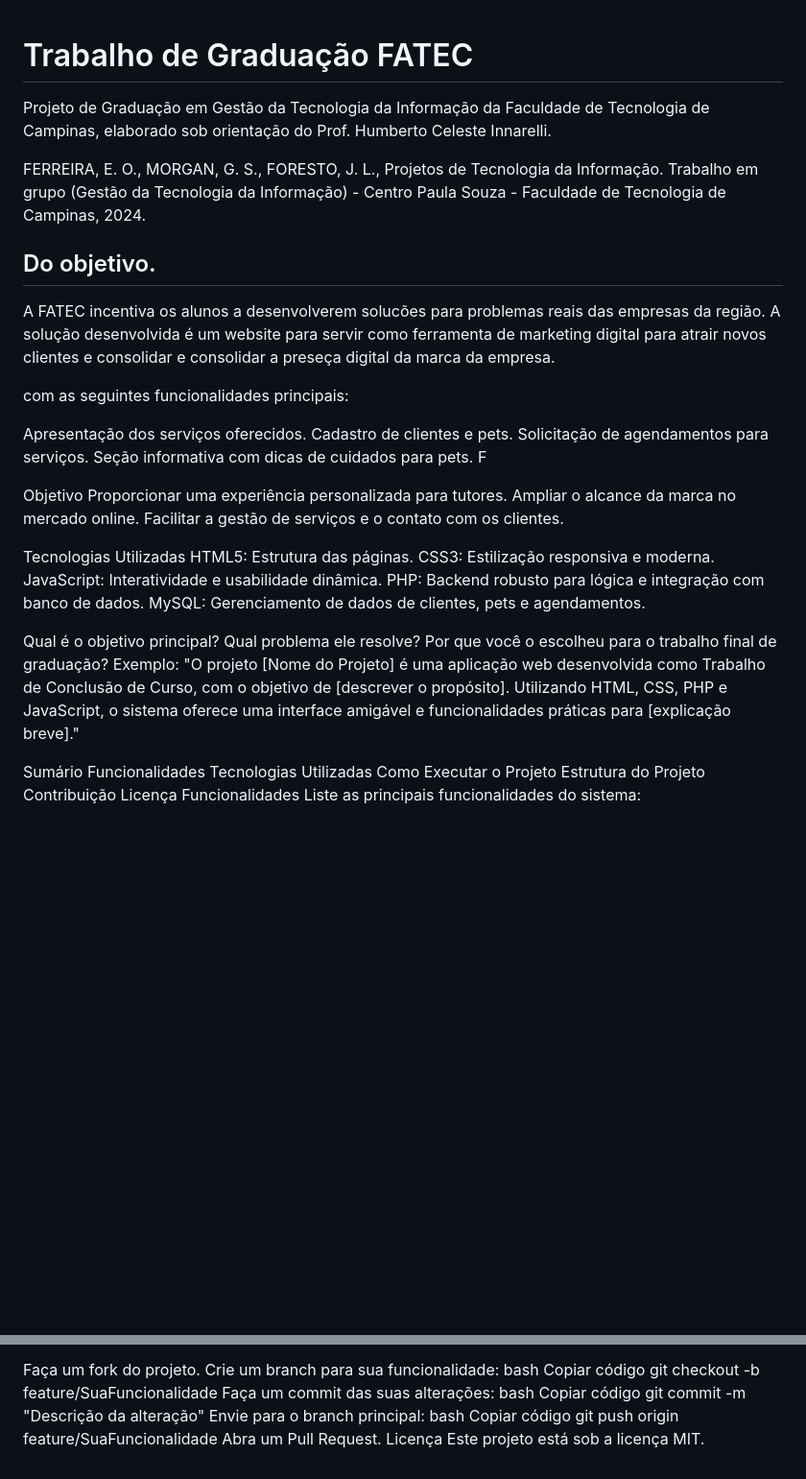
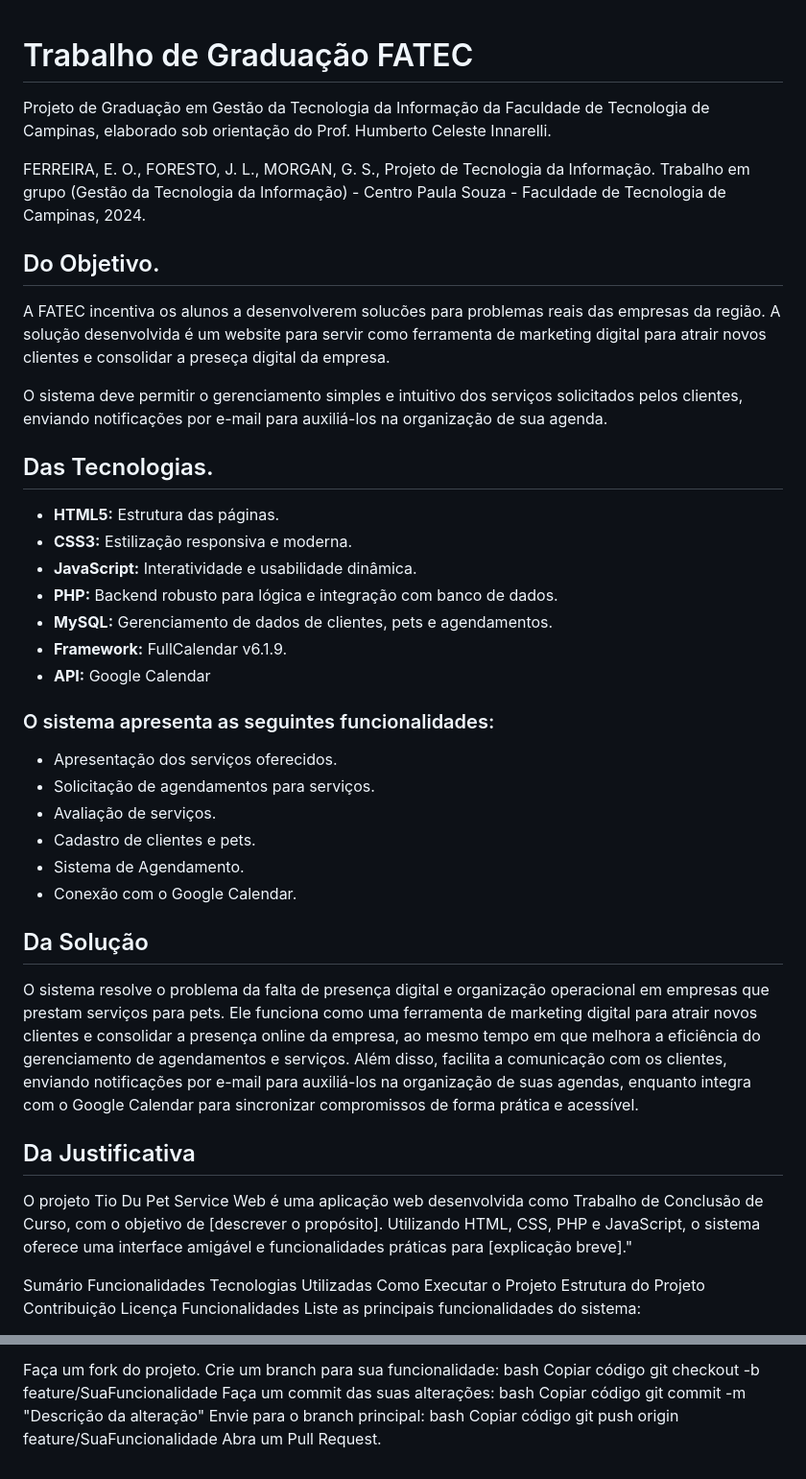
Before and after one commit to JardelForesto/TG_FATEC, a Markdown page: README.md, 2 parts joined by grey strips. Shown: that part at 96% size. Drawn GitHub-style; blank space fills up the shorter version.

```diff
--- a/README.md
+++ b/README.md
@@ -1,41 +1,42 @@
 # Trabalho de Graduação FATEC
+
 Projeto de Graduação em Gestão da Tecnologia da Informação da Faculdade de Tecnologia de Campinas, elaborado sob orientação do Prof. Humberto Celeste Innarelli.
 
-FERREIRA, E. O., MORGAN, G. S., FORESTO, J. L., Projetos de Tecnologia da Informação. Trabalho em grupo (Gestão da Tecnologia da Informação) - Centro Paula Souza - Faculdade de Tecnologia de Campinas, 2024.
+FERREIRA, E. O., FORESTO, J. L., MORGAN, G. S., Projeto de Tecnologia da Informação. Trabalho em grupo (Gestão da Tecnologia da Informação) - Centro Paula Souza - Faculdade de Tecnologia de Campinas, 2024.
 
-## Do objetivo.
+## Do Objetivo.
 
-A FATEC incentiva os alunos a desenvolverem solucões para problemas reais das empresas da região. A solução desenvolvida é um website para servir como  ferramenta de marketing digital para atrair novos clientes e consolidar e consolidar a preseça digital da marca da empresa.
+A FATEC incentiva os alunos a desenvolverem solucões para problemas reais das empresas da região. A solução desenvolvida é um website para servir como  ferramenta de marketing digital para atrair novos clientes e consolidar a preseça digital da empresa.
+<p>
+O sistema deve permitir o gerenciamento simples e intuitivo dos serviços solicitados pelos clientes, enviando notificações por e-mail para auxiliá-los na organização de sua agenda.
 
+## Das Tecnologias.
+- <b>HTML5:</b> Estrutura das páginas.
+- <b>CSS3:</b> Estilização responsiva e moderna.
+- <b>JavaScript:</b> Interatividade e usabilidade dinâmica.
+- <b>PHP:</b> Backend robusto para lógica e integração com banco de dados.
+- <b>MySQL:</b> Gerenciamento de dados de clientes, pets e agendamentos.
+- <b>Framework:</b> FullCalendar v6.1.9.
+- <b>API:</b> Google Calendar
 
+### O sistema apresenta as seguintes funcionalidades:
+- Apresentação dos serviços oferecidos.
+- Solicitação de agendamentos para serviços.
+- Avaliação de serviços.
+- Cadastro de clientes e pets.
+- Sistema de Agendamento.
+- Conexão com o Google Calendar.
 
-  com as seguintes funcionalidades principais:
+## Da Solução
+O sistema resolve o problema da falta de presença digital e organização operacional em empresas que prestam serviços para pets. Ele funciona como uma ferramenta de marketing digital para atrair novos clientes e consolidar a presença online da empresa, ao mesmo tempo em que melhora a eficiência do gerenciamento de agendamentos e serviços. Além disso, facilita a comunicação com os clientes, enviando notificações por e-mail para auxiliá-los na organização de suas agendas, enquanto integra com o Google Calendar para sincronizar compromissos de forma prática e acessível.
 
-Apresentação dos serviços oferecidos.
-Cadastro de clientes e pets.
-Solicitação de agendamentos para serviços.
-Seção informativa com dicas de cuidados para pets.
-F
-
-Objetivo
-Proporcionar uma experiência personalizada para tutores.
-Ampliar o alcance da marca no mercado online.
-Facilitar a gestão de serviços e o contato com os clientes.
-
-Tecnologias Utilizadas
-HTML5: Estrutura das páginas.
-CSS3: Estilização responsiva e moderna.
-JavaScript: Interatividade e usabilidade dinâmica.
-PHP: Backend robusto para lógica e integração com banco de dados.
-MySQL: Gerenciamento de dados de clientes, pets e agendamentos.
-
-
-
-Qual é o objetivo principal?
-Qual problema ele resolve?
-Por que você o escolheu para o trabalho final de graduação?
-Exemplo:
-"O projeto [Nome do Projeto] é uma aplicação web desenvolvida como Trabalho de Conclusão de Curso, com o objetivo de [descrever o propósito]. Utilizando HTML, CSS, PHP e JavaScript, o sistema oferece uma interface amigável e funcionalidades práticas para [explicação breve]."
+## Da Justificativa
+O projeto Tio Du Pet Service Web é uma aplicação web desenvolvida
+ como Trabalho de Conclusão de Curso,
+ com o objetivo de [descrever o propósito].
+ Utilizando HTML, CSS, PHP e JavaScript,
+ o sistema oferece uma interface amigável e
+ funcionalidades práticas para [explicação breve]."
 
 Sumário
 Funcionalidades
@@ -123,5 +124,3 @@ bash
 Copiar código
 git push origin feature/SuaFuncionalidade
 Abra um Pull Request.
-Licença
-Este projeto está sob a licença MIT.
```
